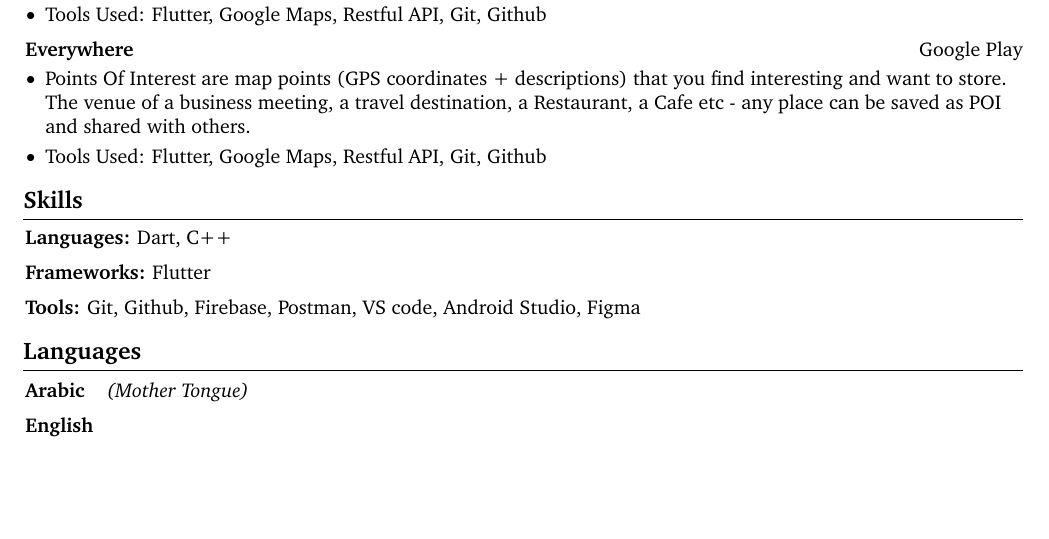
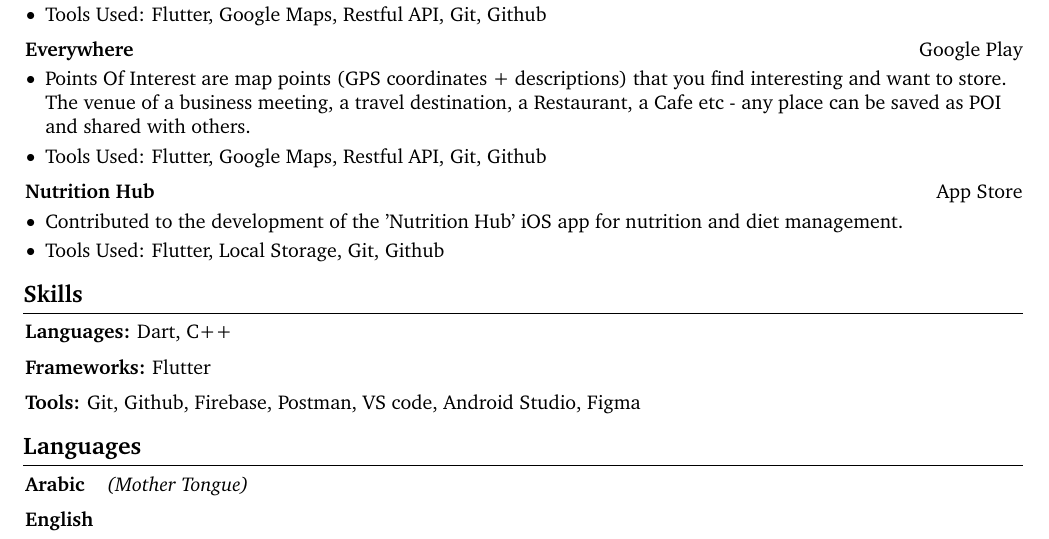
Before and after one commit to Allam-dev/resume, a LaTeX CV (flutter_resume.tex): part of the page, cut so that both start at the same text, the shorter picture padded with empty space. Compiled offline with pdfLaTeX.

Commit message:
complete my  resume

```diff
--- a/flutter_resume.tex
+++ b/flutter_resume.tex
@@ -18,10 +18,11 @@
 \usepackage{enumitem} % for customizing lists
 \usepackage{fontawesome5} % for using icons
 \usepackage{amsmath} % for math
+
 \usepackage[
-    pdftitle={John Doe's CV},
-    pdfauthor={John Doe},
-    pdfcreator={LaTeX with RenderCV},
+    pdftitle={Allam_flutter_resume},
+    pdfauthor={Allam},
+    pdfcreator={Overleaf},
     colorlinks=true,
     urlcolor=primaryColor
 ]{hyperref} % for links, metadata and bookmarks
@@ -296,6 +299,22 @@
             \end{highlights}
         \end{onecolentry}
 
+        \vspace{0.2 cm}
+
+    \begin{twocolentry}{
+            \href{https://apps.apple.com/eg/app/\%D9\%85\%D8\%B1\%D9\%83\%D8\%B2-\%D8\%A7\%D9\%84\%D8\%AA\%D8\%BA\%D8\%B0\%D9\%8A\%D8\%A9-nutrition-hub/id6475817915}{App Store}
+        }
+            \textbf{Nutrition Hub
+}\end{twocolentry}
+
+        \vspace{0.10 cm}
+        \begin{onecolentry}
+            \begin{highlights}
+                \item Contributed to the development of the 'Nutrition Hub' iOS app for nutrition and diet management.
+                \item Tools Used: Flutter, Local Storage, Git, Github
+            \end{highlights}
+        \end{onecolentry}
+
 
 
 
```
Also changed, not shown: my_flutter_resume.pdf (added), flutter_resume.tex (2 more changed lines).
